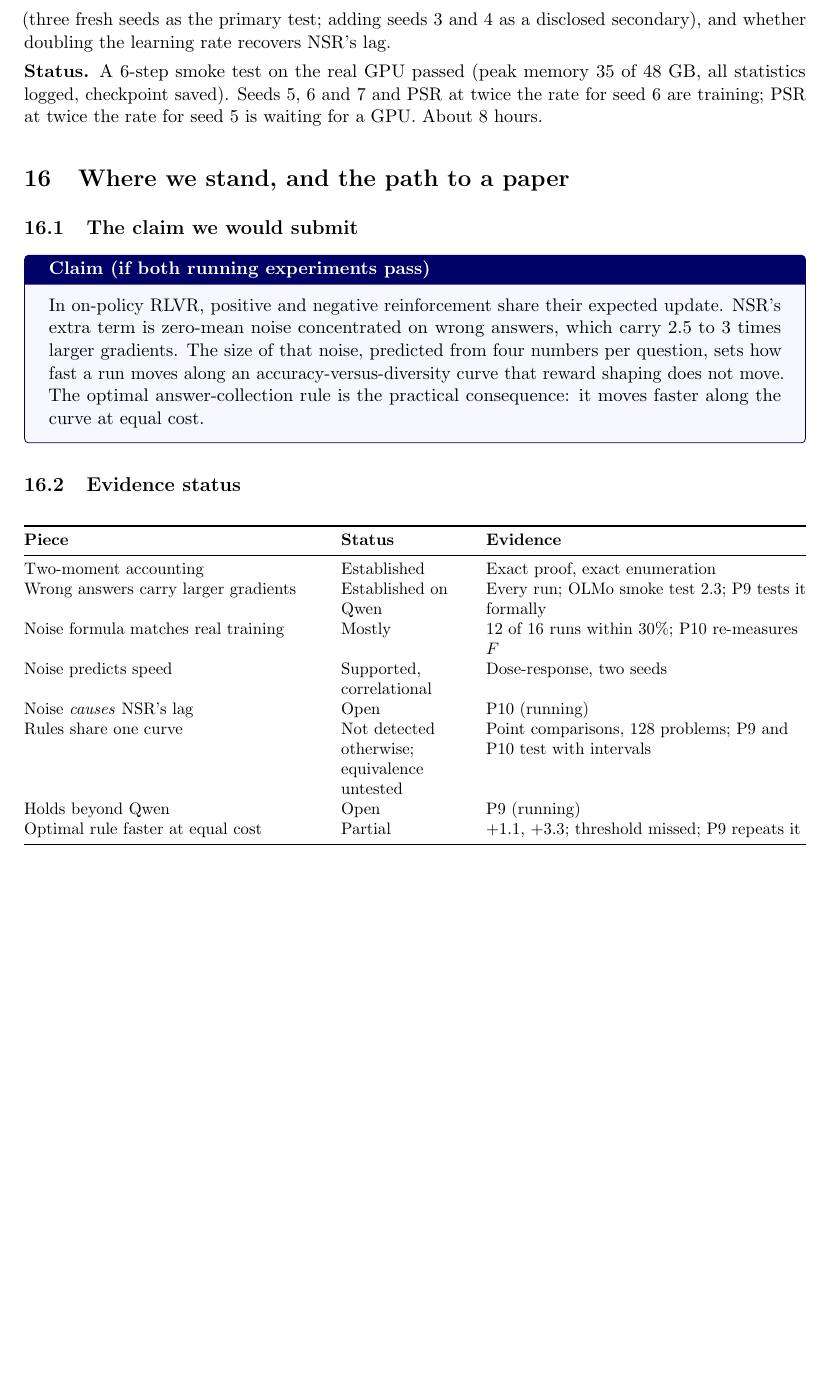
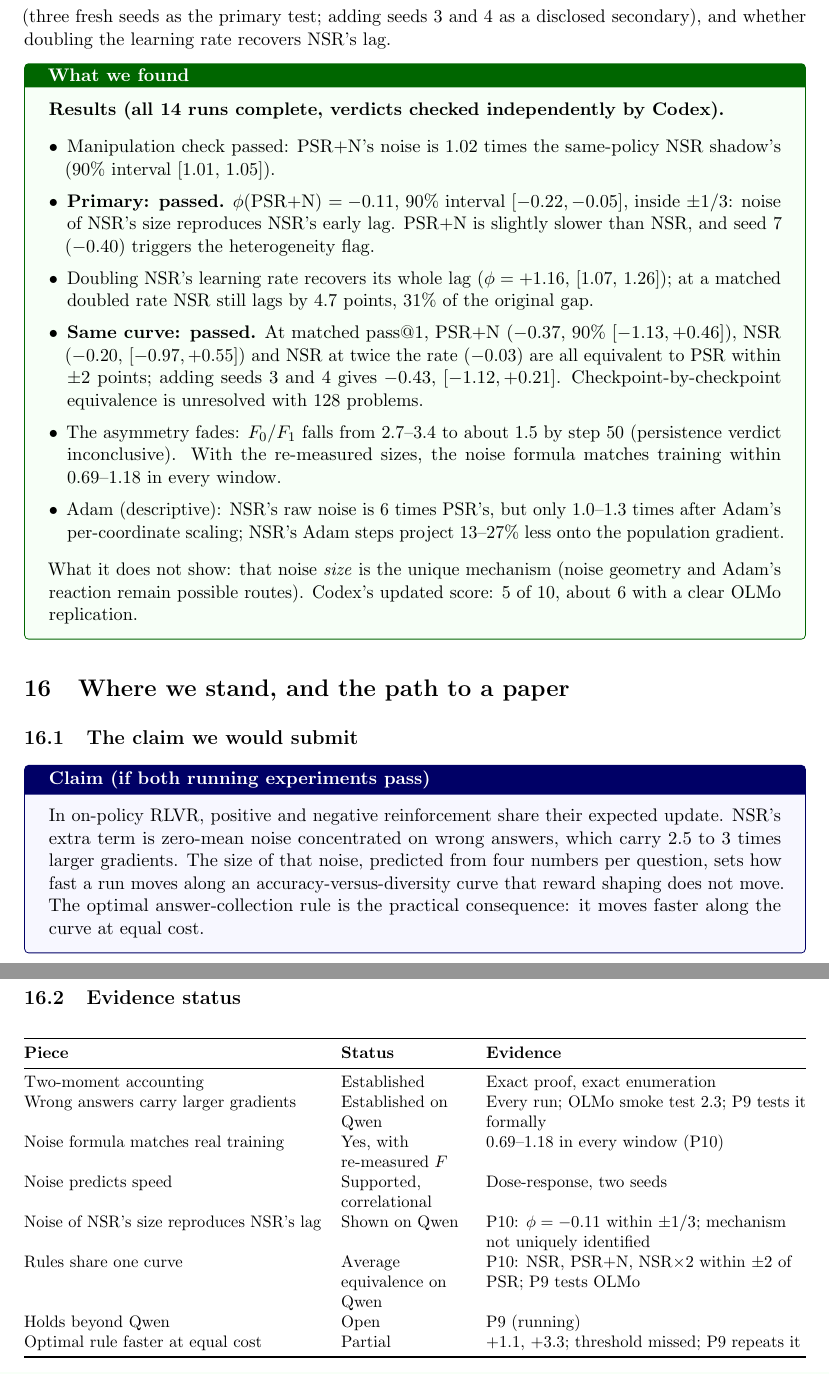
Before and after one commit to mayman150/rlvr-adaptive, a LaTeX paper (report/story.tex): part of page 19 of 22 before the commit and two parts of pages 19 and 20 of 23 after it, the two joined at a grey line, cut so that both start at the same text, the shorter picture padded with empty space. Compiled offline with pdfLaTeX.

Commit message:
Pre-registration 10 results: noise of NSR's size reproduces its lag, average matched-accuracy equivalence holds; docs updated

```diff
--- a/report/story.tex
+++ b/report/story.tex
@@ -437,7 +437,18 @@ This answers the review's causal objection. In the baseline family, more noise a
 
 \textbf{Decision rules (pre-registered).} Speed $\phi$ places a run between NSR (0) and PSR (1) using training accuracy over steps 25 to 49, pooled over the three seeds, with a paired block bootstrap (a power check on old runs gave interval half-widths of about 0.1). Manipulation check: PSR+N's measured noise within a factor 1.3 of the shadow NSR's. Primary: $\phi$(PSR+N)'s 90\% interval inside $\pm1/3$ means ``reproduces NSR's lag'' (the margin is where the $b=0.75$ run sat); 95\% interval above $1/3$ means ``clearly faster''. Also: the first formal equivalence test for NSR against PSR on Qwen (three fresh seeds as the primary test; adding seeds 3 and 4 as a disclosed secondary), and whether doubling the learning rate recovers NSR's lag.
 
-\textbf{Status.} A 6-step smoke test on the real GPU passed (peak memory 35 of 48 GB, all statistics logged, checkpoint saved). Seeds 5, 6 and 7 and PSR at twice the rate for seed 6 are training; PSR at twice the rate for seed 5 is waiting for a GPU. About 8 hours.
+\begin{found}
+\textbf{Results (all 14 runs complete, verdicts checked independently by Codex).}
+\begin{itemize}[leftmargin=*,itemsep=1pt]
+\item Manipulation check passed: PSR+N's noise is 1.02 times the same-policy NSR shadow's (90\% interval [1.01, 1.05]).
+\item \textbf{Primary: passed.} $\phi$(PSR+N) $=-0.11$, 90\% interval $[-0.22,-0.05]$, inside $\pm1/3$: noise of NSR's size reproduces NSR's early lag. PSR+N is slightly slower than NSR, and seed 7 ($-0.40$) triggers the heterogeneity flag.
+\item Doubling NSR's learning rate recovers its whole lag ($\phi=+1.16$, [1.07, 1.26]); at a matched doubled rate NSR still lags by 4.7 points, 31\% of the original gap.
+\item \textbf{Same curve: passed.} At matched pass@1, PSR+N ($-0.37$, 90\% $[-1.13,+0.46]$), NSR ($-0.20$, $[-0.97,+0.55]$) and NSR at twice the rate ($-0.03$) are all equivalent to PSR within $\pm2$ points; adding seeds 3 and 4 gives $-0.43$, $[-1.12,+0.21]$. Checkpoint-by-checkpoint equivalence is unresolved with 128 problems.
+\item The asymmetry fades: $F_0/F_1$ falls from 2.7--3.4 to about 1.5 by step 50 (persistence verdict inconclusive). With the re-measured sizes, the noise formula matches training within 0.69--1.18 in every window.
+\item Adam (descriptive): NSR's raw noise is 6 times PSR's, but only 1.0--1.3 times after Adam's per-coordinate scaling; NSR's Adam steps project 13--27\% less onto the population gradient.
+\end{itemize}
+What it does not show: that noise \emph{size} is the unique mechanism (noise geometry and Adam's reaction remain possible routes). Codex's updated score: 5 of 10, about 6 with a clear OLMo replication.
+\end{found}
 
 %=====================================================================
 \section{Where we stand, and the path to a paper}
@@ -456,10 +467,10 @@ In on-policy RLVR, positive and negative reinforcement share their expected upda
 \midrule
 Two-moment accounting & Established & Exact proof, exact enumeration\\
 Wrong answers carry larger gradients & Established on Qwen & Every run; OLMo smoke test 2.3; P9 tests it formally\\
-Noise formula matches real training & Mostly & 12 of 16 runs within 30\%; P10 re-measures $F$\\
+Noise formula matches real training & Yes, with re-measured $F$ & 0.69--1.18 in every window (P10)\\
 Noise predicts speed & Supported, correlational & Dose-response, two seeds\\
-Noise \emph{causes} NSR's lag & Open & P10 (running)\\
-Rules share one curve & Not detected otherwise; equivalence untested & Point comparisons, 128 problems; P9 and P10 test with intervals\\
+Noise of NSR's size reproduces NSR's lag & Shown on Qwen & P10: $\phi=-0.11$ within $\pm1/3$; mechanism not uniquely identified\\
+Rules share one curve & Average equivalence on Qwen & P10: NSR, PSR+N, NSR$\times$2 within $\pm2$ of PSR; P9 tests OLMo\\
 Holds beyond Qwen & Open & P9 (running)\\
 Optimal rule faster at equal cost & Partial & $+1.1$, $+3.3$; threshold missed; P9 repeats it\\
 \bottomrule
```
Also changed, not shown: experiments/sagemaker/v9e_jobs.txt (+4 -0 lines), paper/STORY.md (+13 -1 lines), report/report.tex (+1 -1 lines), report/report.pdf, report/story.pdf, report/story.tex (2 more changed lines), 2 other files.
